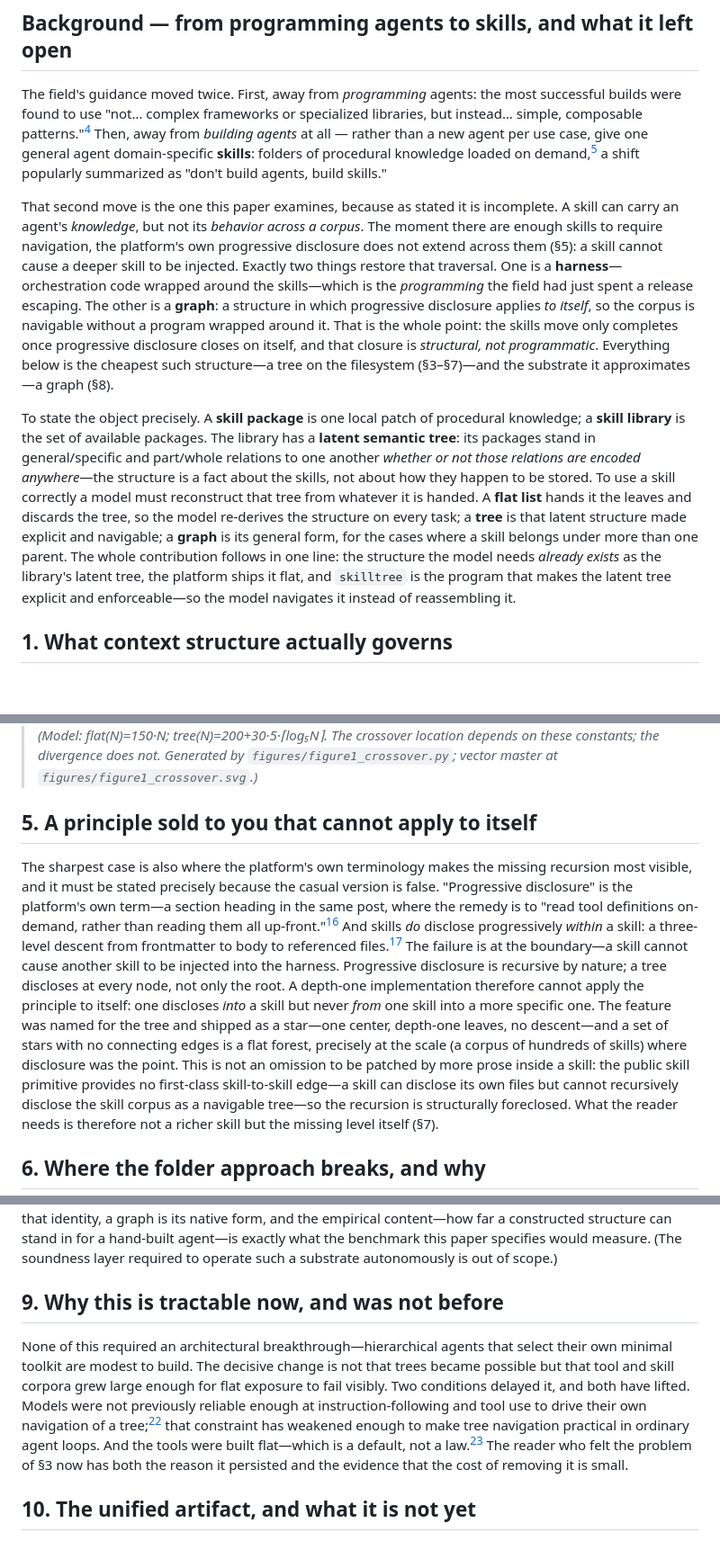
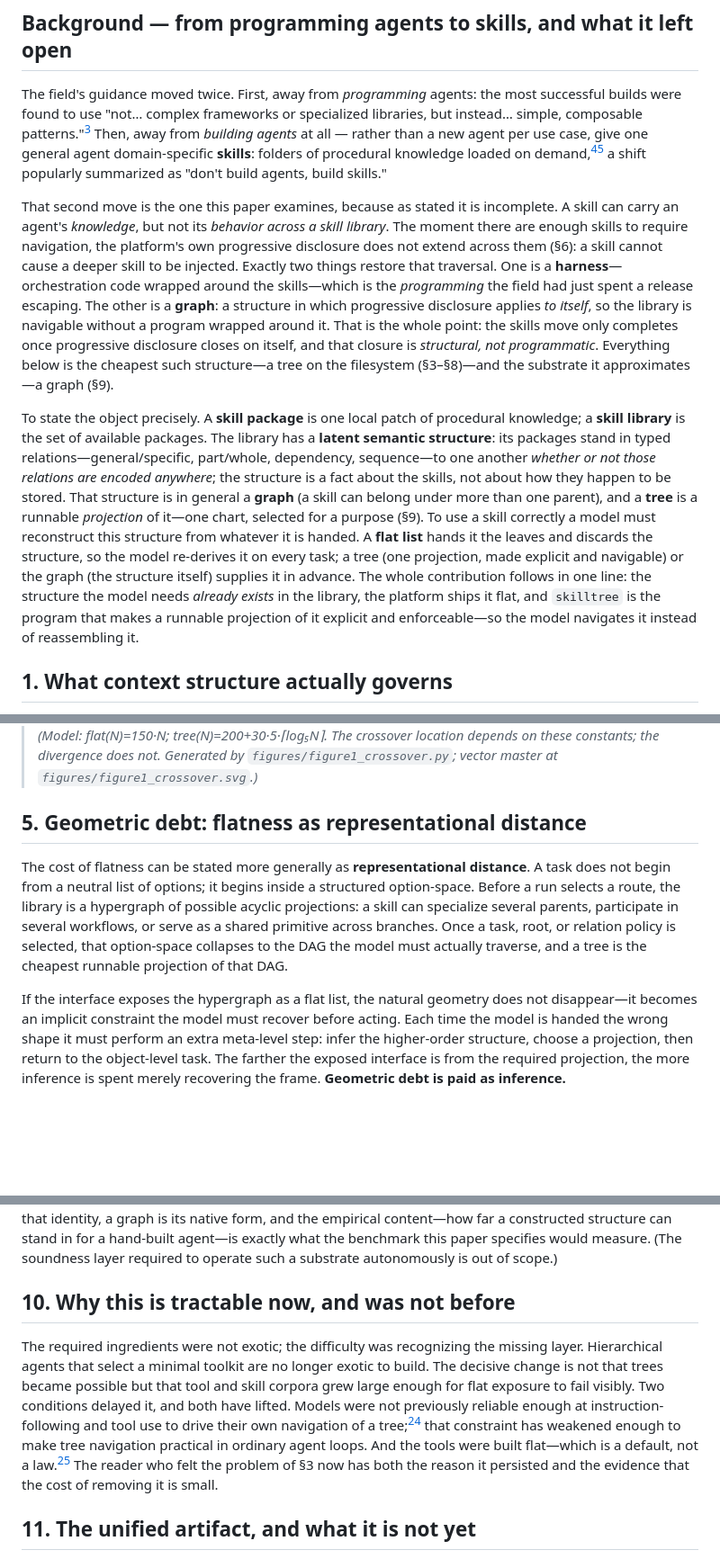
Before and after one commit to sancovp/skilltree, a Markdown page: papers/flat-vs-tree.md, 3 parts joined by grey strips. Shown at 90% size. Rendered like a GitHub page; blank space fills up the shorter version.

```diff
--- a/papers/flat-vs-tree.md
+++ b/papers/flat-vs-tree.md
@@ -9,11 +9,11 @@ Practitioners building tool-using agents report a counterintuitive failure: as a
 
 ## Background — from programming agents to skills, and what it left open
 
-The field's guidance moved twice. First, away from *programming* agents: the most successful builds were found to use "not… complex frameworks or specialized libraries, but instead… simple, composable patterns."[^14] Then, away from *building agents* at all — rather than a new agent per use case, give one general agent domain-specific **skills**: folders of procedural knowledge loaded on demand,[^7] a shift popularly summarized as "don't build agents, build skills."
+The field's guidance moved twice. First, away from *programming* agents: the most successful builds were found to use "not… complex frameworks or specialized libraries, but instead… simple, composable patterns."[^14] Then, away from *building agents* at all — rather than a new agent per use case, give one general agent domain-specific **skills**: folders of procedural knowledge loaded on demand,[^7][^20] a shift popularly summarized as "don't build agents, build skills."
 
-That second move is the one this paper examines, because as stated it is incomplete. A skill can carry an agent's *knowledge*, but not its *behavior across a corpus*. The moment there are enough skills to require navigation, the platform's own progressive disclosure does not extend across them (§5): a skill cannot cause a deeper skill to be injected. Exactly two things restore that traversal. One is a **harness**—orchestration code wrapped around the skills—which is the *programming* the field had just spent a release escaping. The other is a **graph**: a structure in which progressive disclosure applies *to itself*, so the corpus is navigable without a program wrapped around it. That is the whole point: the skills move only completes once progressive disclosure closes on itself, and that closure is *structural, not programmatic*. Everything below is the cheapest such structure—a tree on the filesystem (§3–§7)—and the substrate it approximates—a graph (§8).
+That second move is the one this paper examines, because as stated it is incomplete. A skill can carry an agent's *knowledge*, but not its *behavior across a skill library*. The moment there are enough skills to require navigation, the platform's own progressive disclosure does not extend across them (§6): a skill cannot cause a deeper skill to be injected. Exactly two things restore that traversal. One is a **harness**—orchestration code wrapped around the skills—which is the *programming* the field had just spent a release escaping. The other is a **graph**: a structure in which progressive disclosure applies *to itself*, so the library is navigable without a program wrapped around it. That is the whole point: the skills move only completes once progressive disclosure closes on itself, and that closure is *structural, not programmatic*. Everything below is the cheapest such structure—a tree on the filesystem (§3–§8)—and the substrate it approximates—a graph (§9).
 
-To state the object precisely. A **skill package** is one local patch of procedural knowledge; a **skill library** is the set of available packages. The library has a **latent semantic tree**: its packages stand in general/specific and part/whole relations to one another *whether or not those relations are encoded anywhere*—the structure is a fact about the skills, not about how they happen to be stored. To use a skill correctly a model must reconstruct that tree from whatever it is handed. A **flat list** hands it the leaves and discards the tree, so the model re-derives the structure on every task; a **tree** is that latent structure made explicit and navigable; a **graph** is its general form, for the cases where a skill belongs under more than one parent. The whole contribution follows in one line: the structure the model needs *already exists* as the library's latent tree, the platform ships it flat, and `skilltree` is the program that makes the latent tree explicit and enforceable—so the model navigates it instead of reassembling it.
+To state the object precisely. A **skill package** is one local patch of procedural knowledge; a **skill library** is the set of available packages. The library has a **latent semantic structure**: its packages stand in typed relations—general/specific, part/whole, dependency, sequence—to one another *whether or not those relations are encoded anywhere*; the structure is a fact about the skills, not about how they happen to be stored. That structure is in general a **graph** (a skill can belong under more than one parent), and a **tree** is a runnable *projection* of it—one chart, selected for a purpose (§9). To use a skill correctly a model must reconstruct this structure from whatever it is handed. A **flat list** hands it the leaves and discards the structure, so the model re-derives it on every task; a tree (one projection, made explicit and navigable) or the graph (the structure itself) supplies it in advance. The whole contribution follows in one line: the structure the model needs *already exists* in the library, the platform ships it flat, and `skilltree` is the program that makes a runnable projection of it explicit and enforceable—so the model navigates it instead of reassembling it.
 
 ## 1. What context structure actually governs
 
@@ -43,9 +45,9 @@ Much of the ecosystem has rearchitected on one piece of guidance: prefer skills
 
 > **Figure 1. Upfront context cost: flat `O(#tools)` versus tree `O(depth)`.** The flat curve loads every tool definition before the first request; the tree curve descends a branching menu, reading only one node's children per level. The two square/circle markers are Anthropic's own measured points—150,000 tokens loaded upfront and 2,000 tokens on-demand, a 98.7% reduction[^5]; the model is calibrated so the flat line passes exactly through the former. The robust content is the asymptotics—flat is linear in the number of tools, the tree depth-bounded under a fixed branching assumption—and the crossover: below a handful of tools the flat load is trivially cheaper, which is why small toolsets feel fine and the tax goes unnoticed; past it the linear cost explodes while the tree stays nearly flat. *(Model: flat(N)=150·N; tree(N)=200+30·5·⌈log₅N⌉. The crossover location depends on these constants; the divergence does not. Generated by `figures/figure1_crossover.py`; vector master at `figures/figure1_crossover.svg`.)*
 
-## 5. A principle sold to you that cannot apply to itself
+## 5. Geometric debt: flatness as representational distance
 
-The sharpest case is also where the platform's own terminology makes the missing recursion most visible, and it must be stated precisely because the casual version is false. "Progressive disclosure" is the platform's own term—a section heading in the same post, where the remedy is to "read tool definitions on-demand, rather than reading them all up-front."[^5] And skills *do* disclose progressively *within* a skill: a three-level descent from frontmatter to body to referenced files.[^7] The failure is at the boundary—a skill cannot cause another skill to be injected into the harness. Progressive disclosure is recursive by nature; a tree discloses at every node, not only the root. A depth-one implementation therefore cannot apply the principle to itself: one discloses *into* a skill but never *from* one skill into a more specific one. The feature was named for the tree and shipped as a star—one center, depth-one leaves, no descent—and a set of stars with no connecting edges is a flat forest, precisely at the scale (a corpus of hundreds of skills) where disclosure was the point. This is not an omission to be patched by more prose inside a skill: the public skill primitive provides no first-class skill-to-skill edge—a skill can disclose its own files but cannot recursively disclose the skill corpus as a navigable tree—so the recursion is structurally foreclosed. What the reader needs is therefore not a richer skill but the missing level itself (§7).
+The cost of flatness can be stated more generally as **representational distance**. A task does not begin from a neutral list of options; it begins inside a structured option-space. Before a run selects a route, the library is a hypergraph of possible acyclic projections: a skill can specialize several parents, participate in several workflows, or serve as a shared primitive across branches. Once a task, root, or relation policy is selected, that option-space collapses to the DAG the model must actually traverse, and a tree is the cheapest runnable projection of that DAG.
 
-## 6. Where the folder approach breaks, and why
+If the interface exposes the hypergraph as a flat list, the natural geometry does not disappear—it becomes an implicit constraint the model must recover before acting. Each time the model is handed the wrong shape it must perform an extra meta-level step: infer the higher-order structure, choose a projection, then return to the object-level task. The farther the exposed interface is from the required projection, the more inference is spent merely recovering the frame. **Geometric debt is paid as inference.**
 
@@ -61,9 +71,9 @@ Stated as a demand rather than a description: a single tree that self-manages, a
 
 This is also where the practitioner's intuition that "the folders become the agent" becomes precise rather than mystical. If the agent is a flow and the graph is the space it flows over (§1), then constructing the context-graph is not configuring a tool the agent *uses*—it is building the space the agent *is*. Reified far enough, the structure is not consulted by the agent from outside; it is what the agent runs as. We state this as the organizing conjecture, not a proven result: the filesystem tree is the runnable first step toward that identity, a graph is its native form, and the empirical content—how far a constructed structure can stand in for a hand-built agent—is exactly what the benchmark this paper specifies would measure. (The soundness layer required to operate such a substrate autonomously is out of scope.)
 
-## 9. Why this is tractable now, and was not before
+## 10. Why this is tractable now, and was not before
 
-None of this required an architectural breakthrough—hierarchical agents that select their own minimal toolkit are modest to build. The decisive change is not that trees became possible but that tool and skill corpora grew large enough for flat exposure to fail visibly. Two conditions delayed it, and both have lifted. Models were not previously reliable enough at instruction-following and tool use to drive their own navigation of a tree;[^11] that constraint has weakened enough to make tree navigation practical in ordinary agent loops. And the tools were built flat—which is a default, not a law.[^13] The reader who felt the problem of §3 now has both the reason it persisted and the evidence that the cost of removing it is small.
+The required ingredients were not exotic; the difficulty was recognizing the missing layer. Hierarchical agents that select a minimal toolkit are no longer exotic to build. The decisive change is not that trees became possible but that tool and skill corpora grew large enough for flat exposure to fail visibly. Two conditions delayed it, and both have lifted. Models were not previously reliable enough at instruction-following and tool use to drive their own navigation of a tree;[^11] that constraint has weakened enough to make tree navigation practical in ordinary agent loops. And the tools were built flat—which is a default, not a law.[^13] The reader who felt the problem of §3 now has both the reason it persisted and the evidence that the cost of removing it is small.
 
-## 10. The unified artifact, and what it is not yet
+## 11. The unified artifact, and what it is not yet
 
```
Also changed, not shown: other parts of papers/flat-vs-tree.md (+47 -26 lines).
